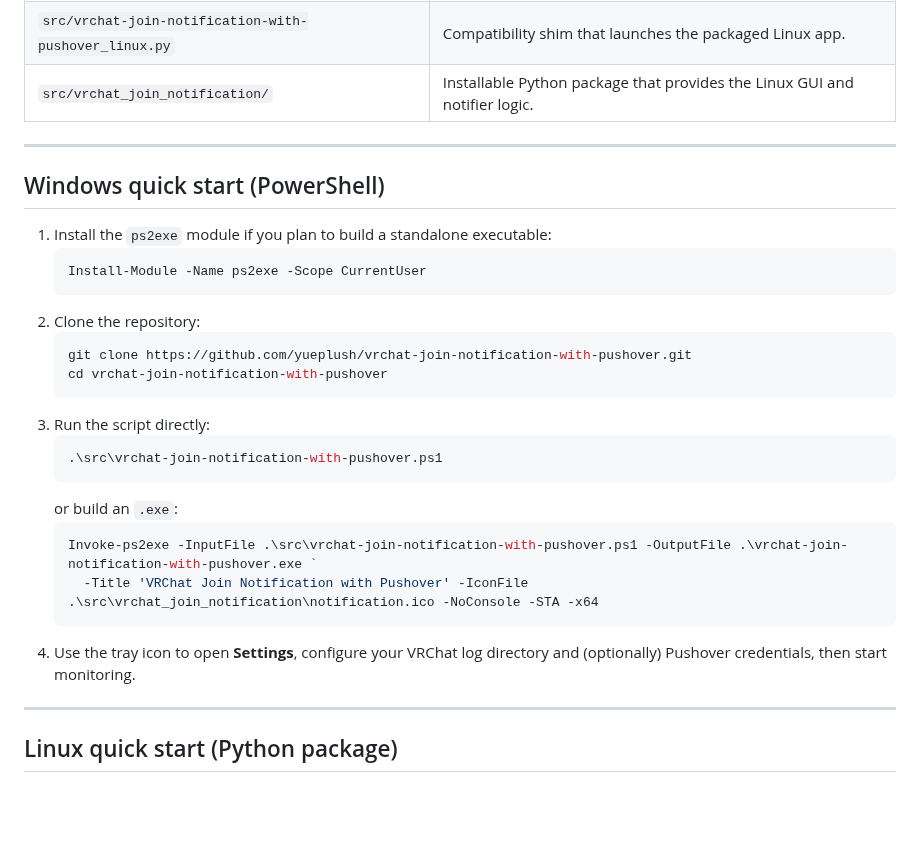
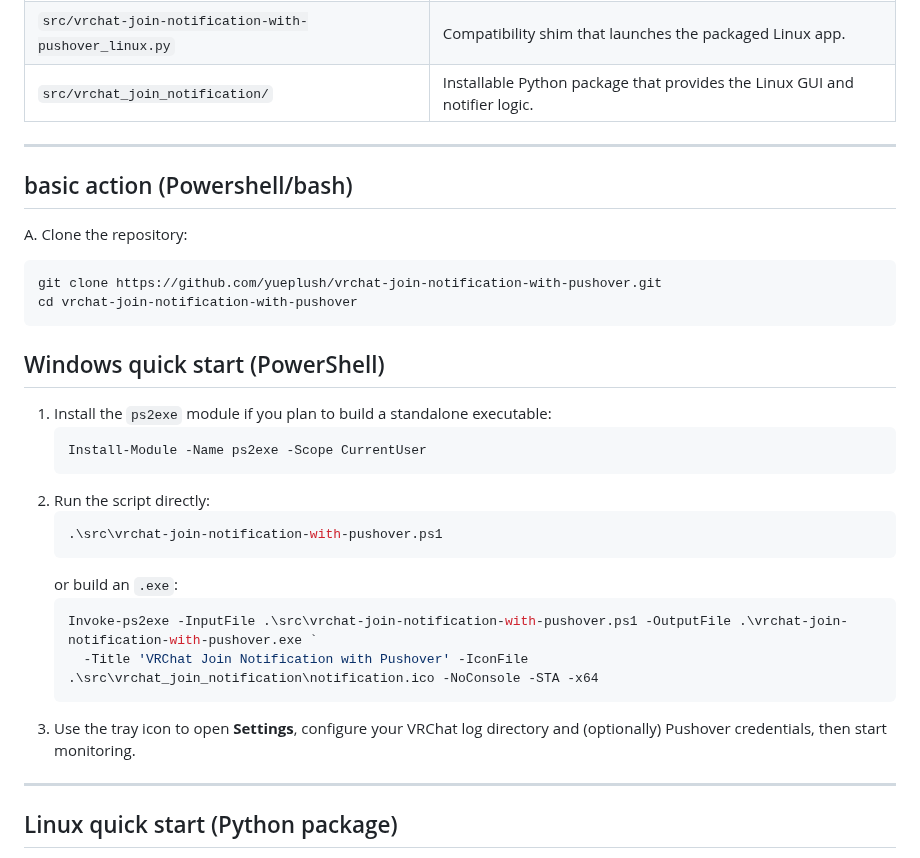
Before and after one commit to yueplush/vrc-join-notification-pushover-windows, a Markdown page: README.md, the part around the change. GitHub-like rendering; blank space fills up the shorter version.

````diff
--- a/README.md
+++ b/README.md
@@ -21,18 +21,19 @@ Windows users get a familiar PowerShell experience, while Linux users can instal
 
 ---
 
+## basic action (Powershell/bash)
+A. Clone the repository:
+   ```powershell/bash
+   git clone https://github.com/yueplush/vrchat-join-notification-with-pushover.git
+   cd vrchat-join-notification-with-pushover
+   ```
+
 ## Windows quick start (PowerShell)
-
 1. Install the `ps2exe` module if you plan to build a standalone executable:
    ```powershell
    Install-Module -Name ps2exe -Scope CurrentUser
    ```
-2. Clone the repository:
-   ```powershell
-   git clone https://github.com/yueplush/vrchat-join-notification-with-pushover.git
-   cd vrchat-join-notification-with-pushover
-   ```
-3. Run the script directly:
+2. Run the script directly:
    ```powershell
    .\src\vrchat-join-notification-with-pushover.ps1
    ```
@@ -41,7 +42,7 @@ Windows users get a familiar PowerShell experience, while Linux users can instal
    Invoke-ps2exe -InputFile .\src\vrchat-join-notification-with-pushover.ps1 -OutputFile .\vrchat-join-notification-with-pushover.exe `
      -Title 'VRChat Join Notification with Pushover' -IconFile .\src\vrchat_join_notification\notification.ico -NoConsole -STA -x64
    ```
-4. Use the tray icon to open **Settings**, configure your VRChat log directory and (optionally) Pushover credentials, then start monitoring.
+3. Use the tray icon to open **Settings**, configure your VRChat log directory and (optionally) Pushover credentials, then start monitoring.
 
 ---
 
````
